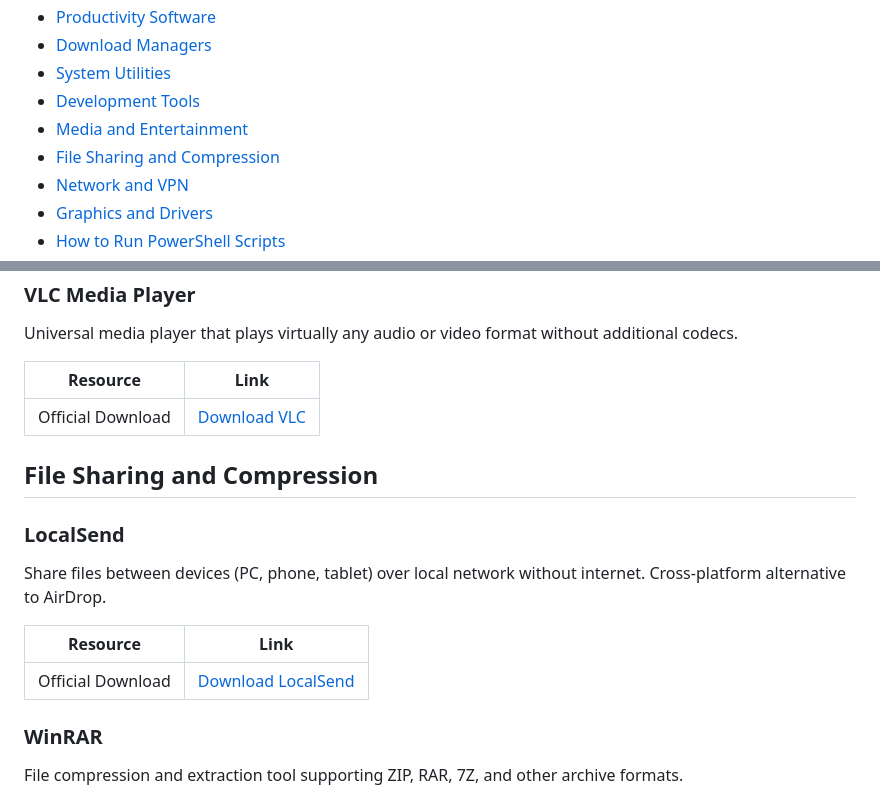
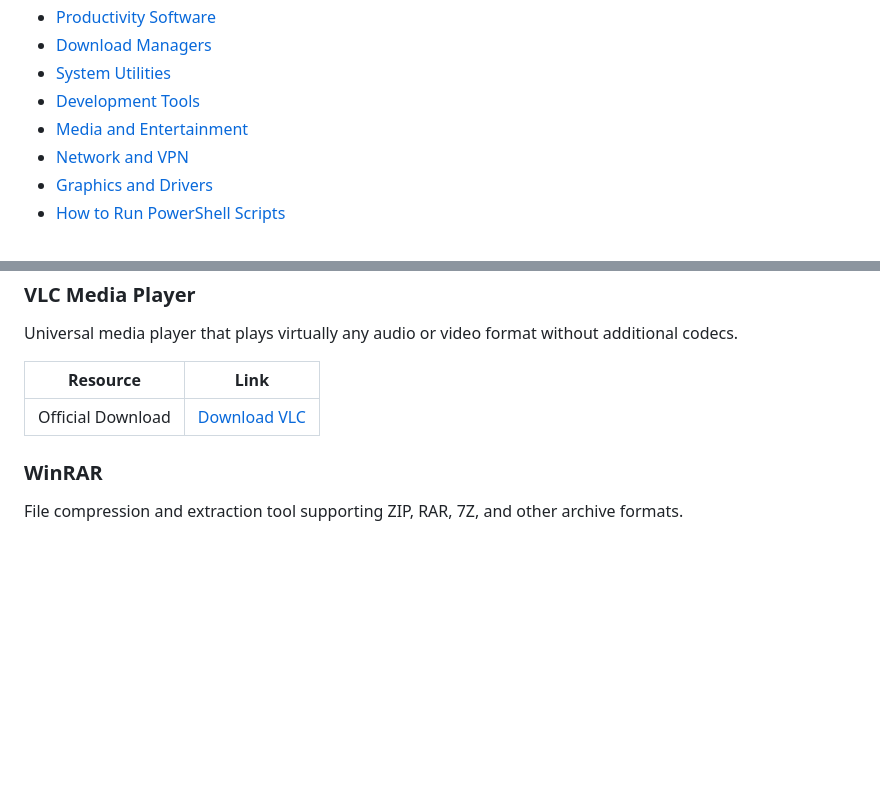
Before and after one commit to iitzz-aadii/setup-yourself, a Markdown page: README.md, 2 parts joined by grey strips. Drawn GitHub-style; blank space fills up the shorter version.

```diff
--- a/README.md
+++ b/README.md
@@ -39,7 +39,6 @@ Before starting:
 - [System Utilities](#system-utilities)
 - [Development Tools](#development-tools)
 - [Media and Entertainment](#media-and-entertainment)
-- [File Sharing and Compression](#file-sharing-and-compression)
 - [Network and VPN](#network-and-vpn)
 - [Graphics and Drivers](#graphics-and-drivers)
 - [How to Run PowerShell Scripts](#how-to-run-powershell-scripts)
@@ -217,16 +216,6 @@ Universal media player that plays virtually any audio or video format without ad
 |----------|------|
 | Official Download | [Download VLC](https://www.videolan.org/vlc/download-windows.html) |
 
-## File Sharing and Compression
-
-### LocalSend
-
-Share files between devices (PC, phone, tablet) over local network without internet. Cross-platform alternative to AirDrop.
-
-| Resource | Link |
-|----------|------|
-| Official Download | [Download LocalSend](https://localsend.org/) |
-
 ### WinRAR
 
 File compression and extraction tool supporting ZIP, RAR, 7Z, and other archive formats.
```
